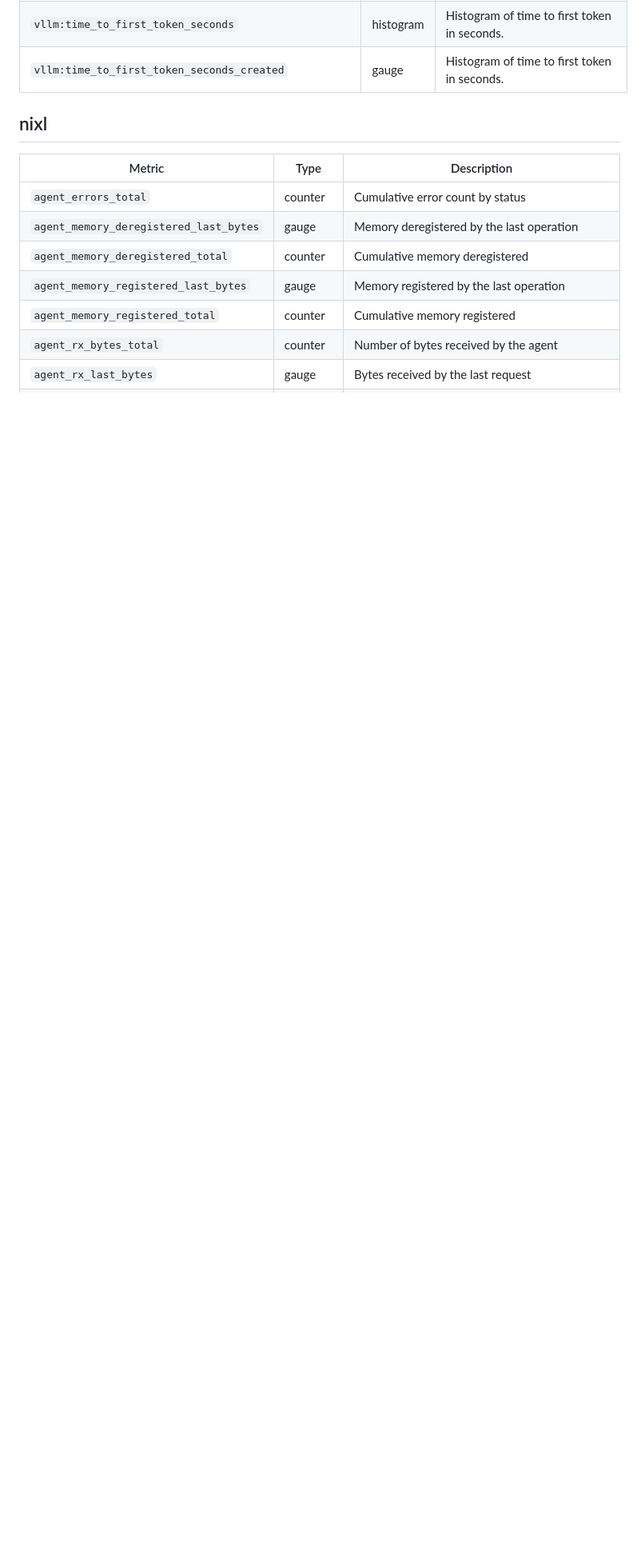
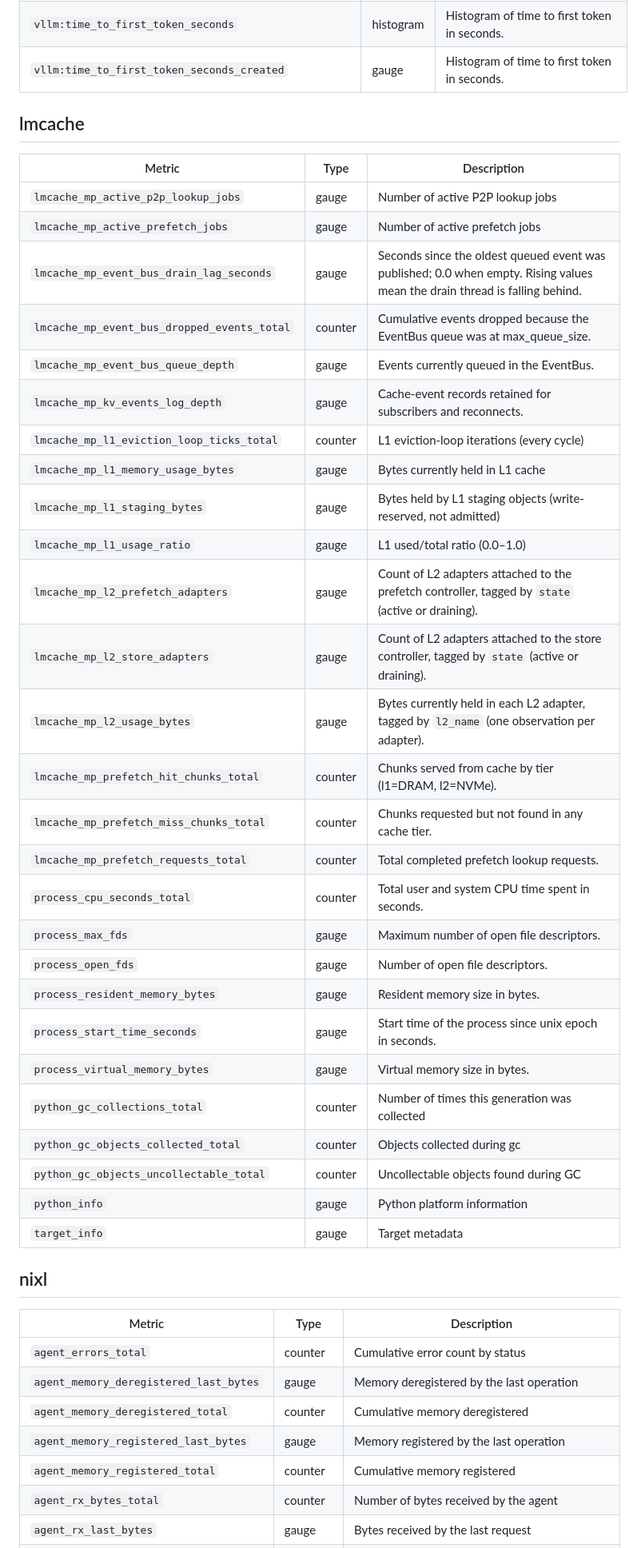
Before and after one commit to ROCm/rocm-aic, a Markdown page: prometheus/prometheus-dump.md, the part around one of its changes. Shown at 80% size. GitHub-like rendering; blank space fills up the shorter version.

```diff
--- a/prometheus/prometheus-dump.md
+++ b/prometheus/prometheus-dump.md
@@ -132,6 +135,38 @@
 | `vllm:request_time_per_output_token_seconds_created` | gauge | Histogram of time_per_output_token_seconds per request. |
 | `vllm:time_to_first_token_seconds` | histogram | Histogram of time to first token in seconds. |
 | `vllm:time_to_first_token_seconds_created` | gauge | Histogram of time to first token in seconds. |
+
+## lmcache
+
+| Metric | Type | Description |
+|--------|------|-------------|
+| `lmcache_mp_active_p2p_lookup_jobs` | gauge | Number of active P2P lookup jobs |
+| `lmcache_mp_active_prefetch_jobs` | gauge | Number of active prefetch jobs |
+| `lmcache_mp_event_bus_drain_lag_seconds` | gauge | Seconds since the oldest queued event was published; 0.0 when empty.  Rising values mean the drain thread is falling behind. |
+| `lmcache_mp_event_bus_dropped_events_total` | counter | Cumulative events dropped because the EventBus queue was at max_queue_size. |
+| `lmcache_mp_event_bus_queue_depth` | gauge | Events currently queued in the EventBus. |
+| `lmcache_mp_kv_events_log_depth` | gauge | Cache-event records retained for subscribers and reconnects. |
+| `lmcache_mp_l1_eviction_loop_ticks_total` | counter | L1 eviction-loop iterations (every cycle) |
+| `lmcache_mp_l1_memory_usage_bytes` | gauge | Bytes currently held in L1 cache |
+| `lmcache_mp_l1_staging_bytes` | gauge | Bytes held by L1 staging objects (write-reserved, not admitted) |
+| `lmcache_mp_l1_usage_ratio` | gauge | L1 used/total ratio (0.0–1.0) |
+| `lmcache_mp_l2_prefetch_adapters` | gauge | Count of L2 adapters attached to the prefetch controller, tagged by ``state`` (active or draining). |
+| `lmcache_mp_l2_store_adapters` | gauge | Count of L2 adapters attached to the store controller, tagged by ``state`` (active or draining). |
+| `lmcache_mp_l2_usage_bytes` | gauge | Bytes currently held in each L2 adapter, tagged by ``l2_name`` (one observation per adapter). |
+| `lmcache_mp_prefetch_hit_chunks_total` | counter | Chunks served from cache by tier (l1=DRAM, l2=NVMe). |
+| `lmcache_mp_prefetch_miss_chunks_total` | counter | Chunks requested but not found in any cache tier. |
+| `lmcache_mp_prefetch_requests_total` | counter | Total completed prefetch lookup requests. |
+| `process_cpu_seconds_total` | counter | Total user and system CPU time spent in seconds. |
+| `process_max_fds` | gauge | Maximum number of open file descriptors. |
+| `process_open_fds` | gauge | Number of open file descriptors. |
+| `process_resident_memory_bytes` | gauge | Resident memory size in bytes. |
+| `process_start_time_seconds` | gauge | Start time of the process since unix epoch in seconds. |
+| `process_virtual_memory_bytes` | gauge | Virtual memory size in bytes. |
+| `python_gc_collections_total` | counter | Number of times this generation was collected |
+| `python_gc_objects_collected_total` | counter | Objects collected during gc |
+| `python_gc_objects_uncollectable_total` | counter | Uncollectable objects found during GC |
+| `python_info` | gauge | Python platform information |
+| `target_info` | gauge | Target metadata |
 
 ## nixl
 
```
Also changed, not shown: other parts of prometheus/prometheus-dump.md (+11 -8 lines).
